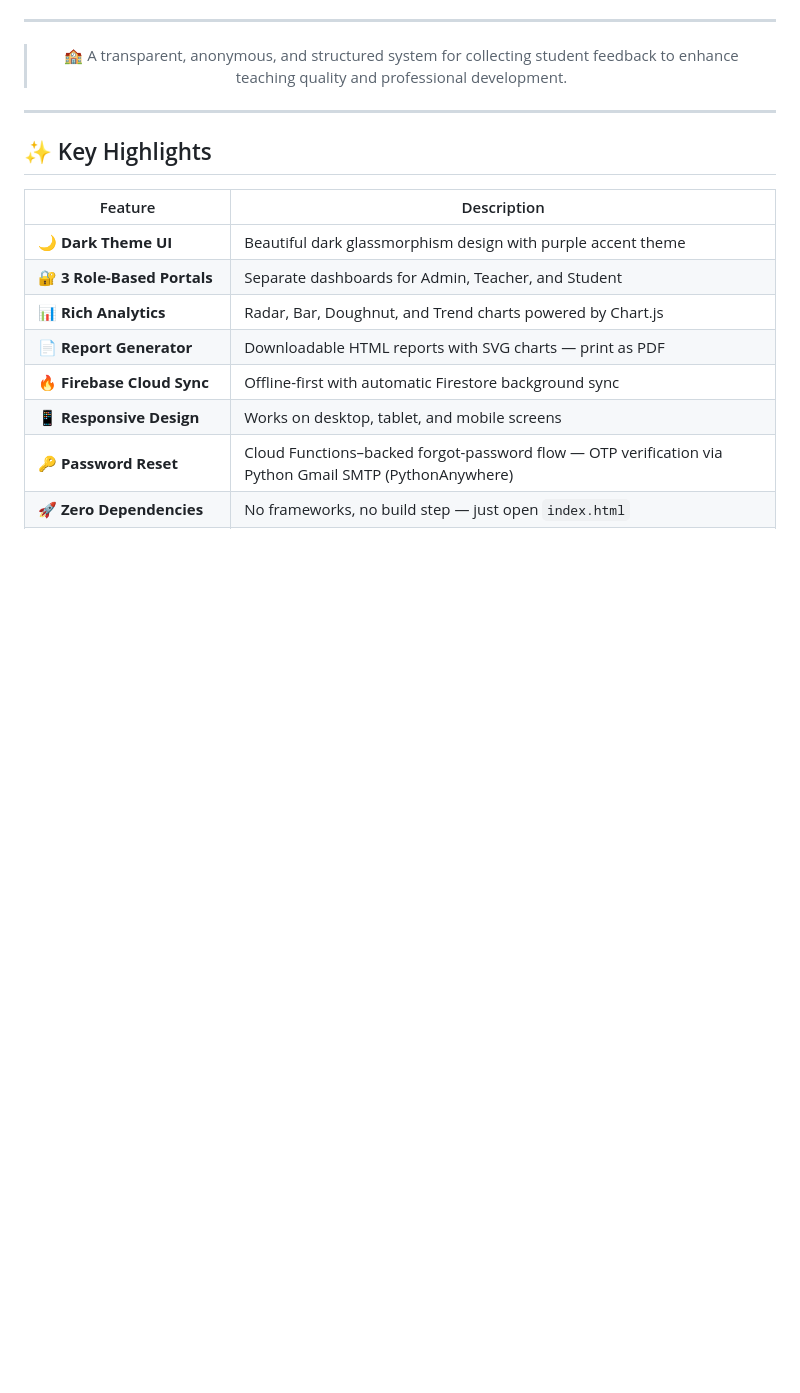
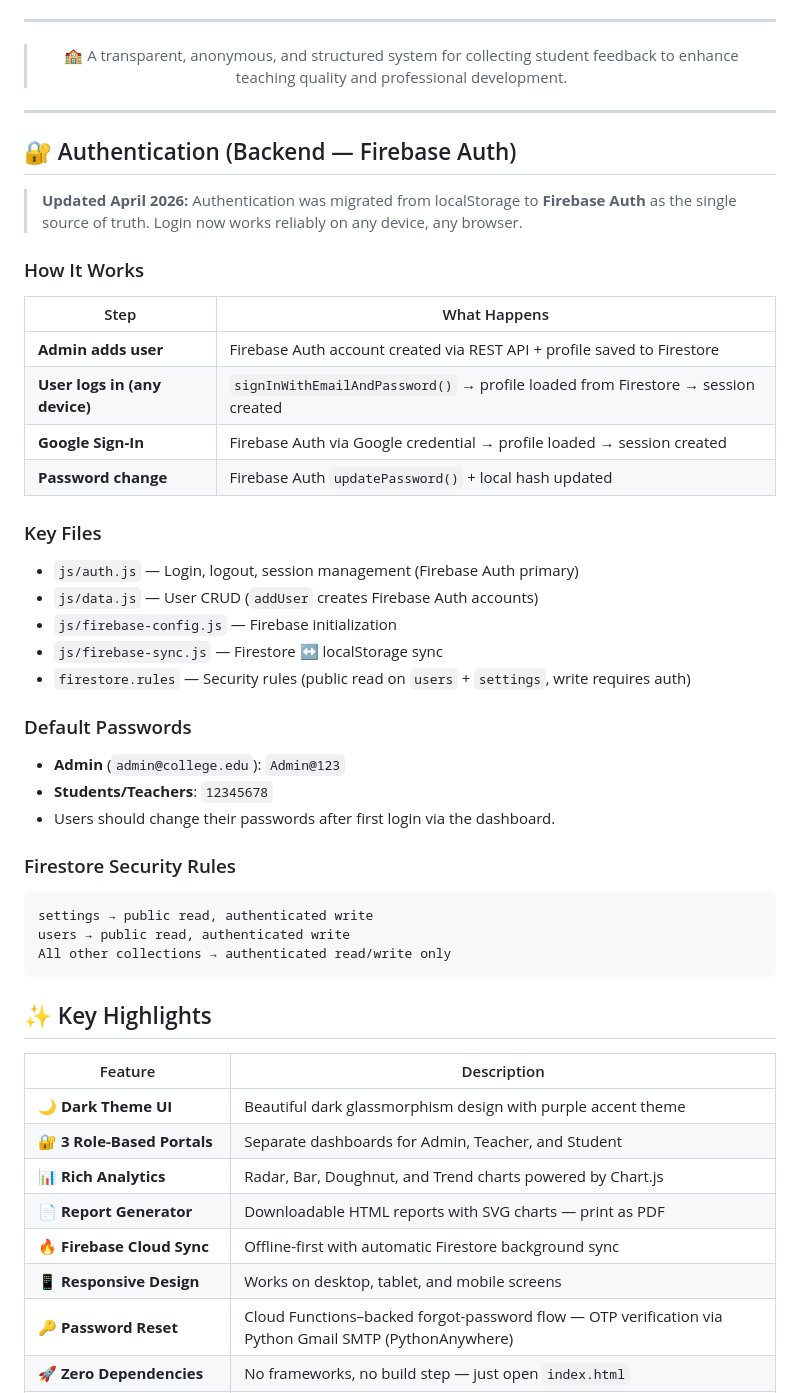
Before and after one commit to Vishnumgit/feedback, a Markdown page: README.md, the part around the change. Rendered like a GitHub page; blank space fills up the shorter version.

Commit message:
docs: update README with Firebase Auth backend migration
Documented the migration from localStorage to Firebase Auth.
Added authentication architecture, key files, default passwords,
and Firestore security rules.

````diff
--- a/README.md
+++ b/README.md
@@ -26,6 +26,43 @@
 </div>
 
 ---
+
+
+## 🔐 Authentication (Backend — Firebase Auth)
+
+> **Updated April 2026:** Authentication was migrated from localStorage to **Firebase Auth** as the single source of truth. Login now works reliably on any device, any browser.
+
+### How It Works
+
+| Step | What Happens |
+|------|-------------|
+| **Admin adds user** | Firebase Auth account created via REST API + profile saved to Firestore |
+| **User logs in (any device)** | `signInWithEmailAndPassword()` → profile loaded from Firestore → session created |
+| **Google Sign-In** | Firebase Auth via Google credential → profile loaded → session created |
+| **Password change** | Firebase Auth `updatePassword()` + local hash updated |
+
+### Key Files
+
+- `js/auth.js` — Login, logout, session management (Firebase Auth primary)
+- `js/data.js` — User CRUD (`addUser` creates Firebase Auth accounts)
+- `js/firebase-config.js` — Firebase initialization
+- `js/firebase-sync.js` — Firestore ↔ localStorage sync
+- `firestore.rules` — Security rules (public read on `users` + `settings`, write requires auth)
+
+### Default Passwords
+
+- **Admin** (`admin@college.edu`): `Admin@123`
+- **Students/Teachers**: `12345678`
+- Users should change their passwords after first login via the dashboard.
+
+### Firestore Security Rules
+
+```
+settings → public read, authenticated write
+users → public read, authenticated write
+All other collections → authenticated read/write only
+```
+
 
 ## ✨ Key Highlights
 
````
